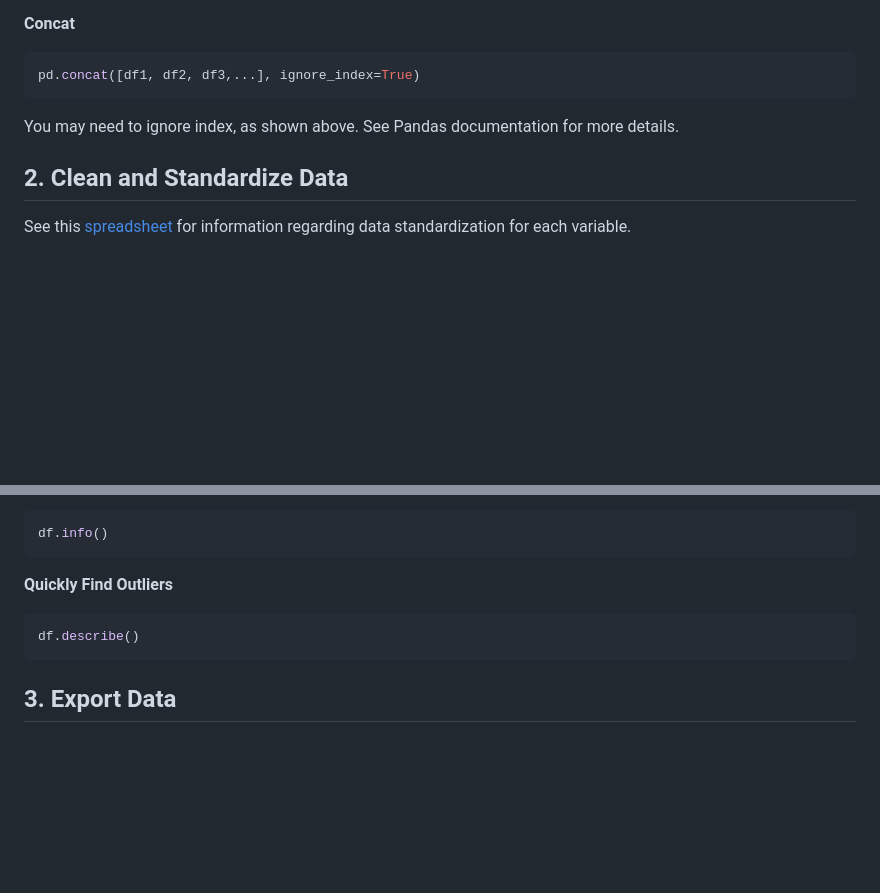
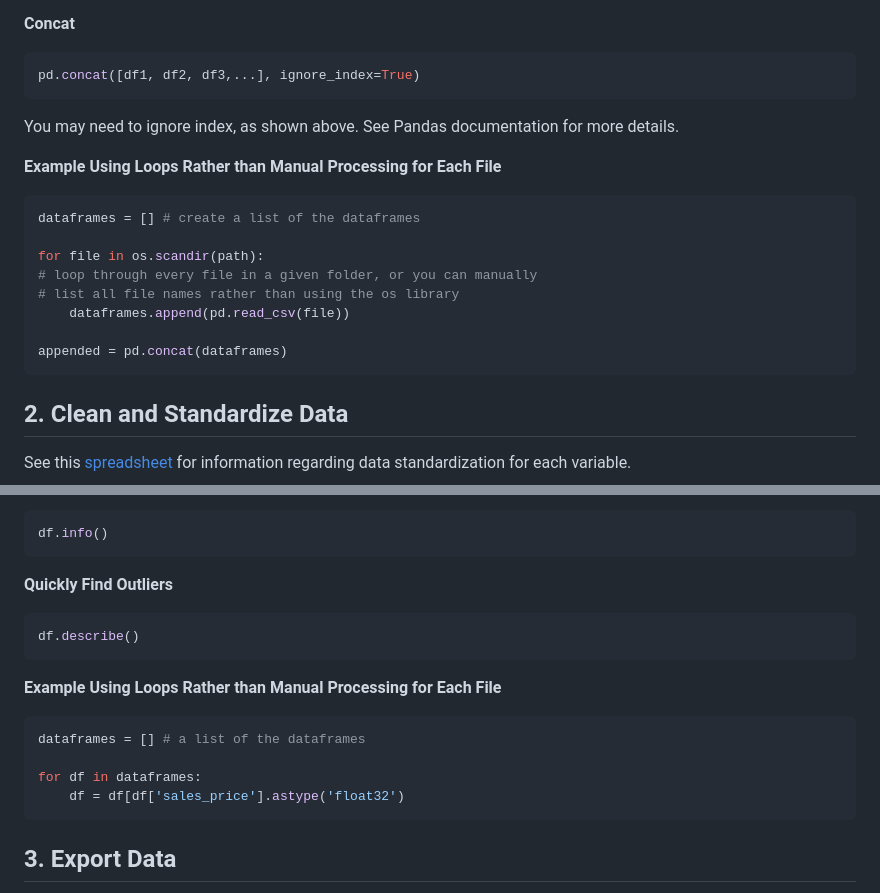
Before and after one commit to Urban-Research-Group/parcel-data-processor, a Markdown page: docs/ingest.md, 2 parts joined by grey strips. Drawn GitHub-style; blank space fills up the shorter version.

Commit message:
added sections about loops

````diff
--- a/docs/ingest.md
+++ b/docs/ingest.md
@@ -95,6 +95,18 @@ pd.concat([df1, df2, df3,...], ignore_index=True)
 ```
 You may need to ignore index, as shown above. See Pandas documentation for more details.
 
+**Example Using Loops Rather than Manual Processing for Each File**
+```python
+dataframes = [] # create a list of the dataframes
+
+for file in os.scandir(path):
+# loop through every file in a given folder, or you can manually
+# list all file names rather than using the os library
+    dataframes.append(pd.read_csv(file))
+
+appended = pd.concat(dataframes)
+```
+
 ## 2. Clean and Standardize Data
 See this [spreadsheet](https://gtvault-my.sharepoint.com/:x:/g/personal/yan74_gatech_edu/EdZML-yafpFGhiyYvTXRgX8Birr030P1b4cXjW4SxDaL2A?e=j5gu94) for information regarding data standardization for each variable.
 
@@ -163,6 +175,14 @@ df.info()
 df.describe()
 ```
 
+**Example Using Loops Rather than Manual Processing for Each File**
+```python
+dataframes = [] # a list of the dataframes
+
+for df in dataframes:
+    df = df[df['sales_price'].astype('float32')
+```
+
 ## 3. Export Data
 Yay! You're almost there.
 
````
